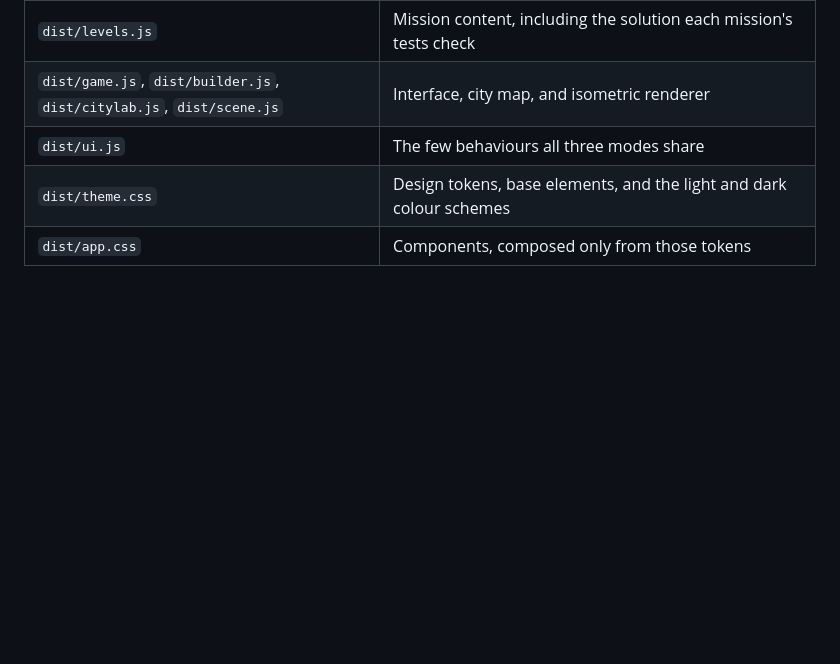
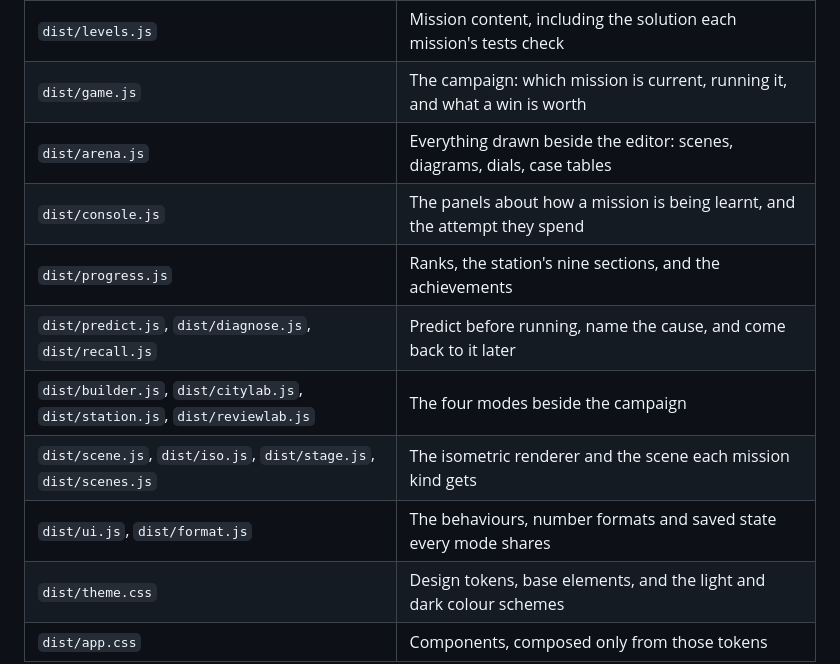
Before and after one commit to MonsoudZ/quest, a Markdown page: README.md, the part around the change. Drawn GitHub-style; blank space fills up the shorter version.

Commit message:
Say in the README what each file is for now
The map had one row for the whole interface and no row at all for the
modules the last few rounds added.

Co-Authored-By: Claude Opus 5 <noreply@anthropic.com>
Claude-Session: https://claude.ai/code/session_01Tn4yTZR1fq8j1S5GNQAPZh

```diff
--- a/README.md
+++ b/README.md
@@ -216,8 +216,14 @@ the local development server, and the host serves `dist/` in production.
 | `dist/systems.js` | The system-design model behind the architecture lab |
 | `dist/puzzles.js` | One state/widget/diagram/verdict interface for every non-coding mission |
 | `dist/levels.js` | Mission content, including the solution each mission's tests check |
-| `dist/game.js`, `dist/builder.js`, `dist/citylab.js`, `dist/scene.js` | Interface, city map, and isometric renderer |
-| `dist/ui.js` | The few behaviours all three modes share |
+| `dist/game.js` | The campaign: which mission is current, running it, and what a win is worth |
+| `dist/arena.js` | Everything drawn beside the editor: scenes, diagrams, dials, case tables |
+| `dist/console.js` | The panels about how a mission is being learnt, and the attempt they spend |
+| `dist/progress.js` | Ranks, the station's nine sections, and the achievements |
+| `dist/predict.js`, `dist/diagnose.js`, `dist/recall.js` | Predict before running, name the cause, and come back to it later |
+| `dist/builder.js`, `dist/citylab.js`, `dist/station.js`, `dist/reviewlab.js` | The four modes beside the campaign |
+| `dist/scene.js`, `dist/iso.js`, `dist/stage.js`, `dist/scenes.js` | The isometric renderer and the scene each mission kind gets |
+| `dist/ui.js`, `dist/format.js` | The behaviours, number formats and saved state every mode shares |
 | `dist/theme.css` | Design tokens, base elements, and the light and dark colour schemes |
 | `dist/app.css` | Components, composed only from those tokens |
 
```
